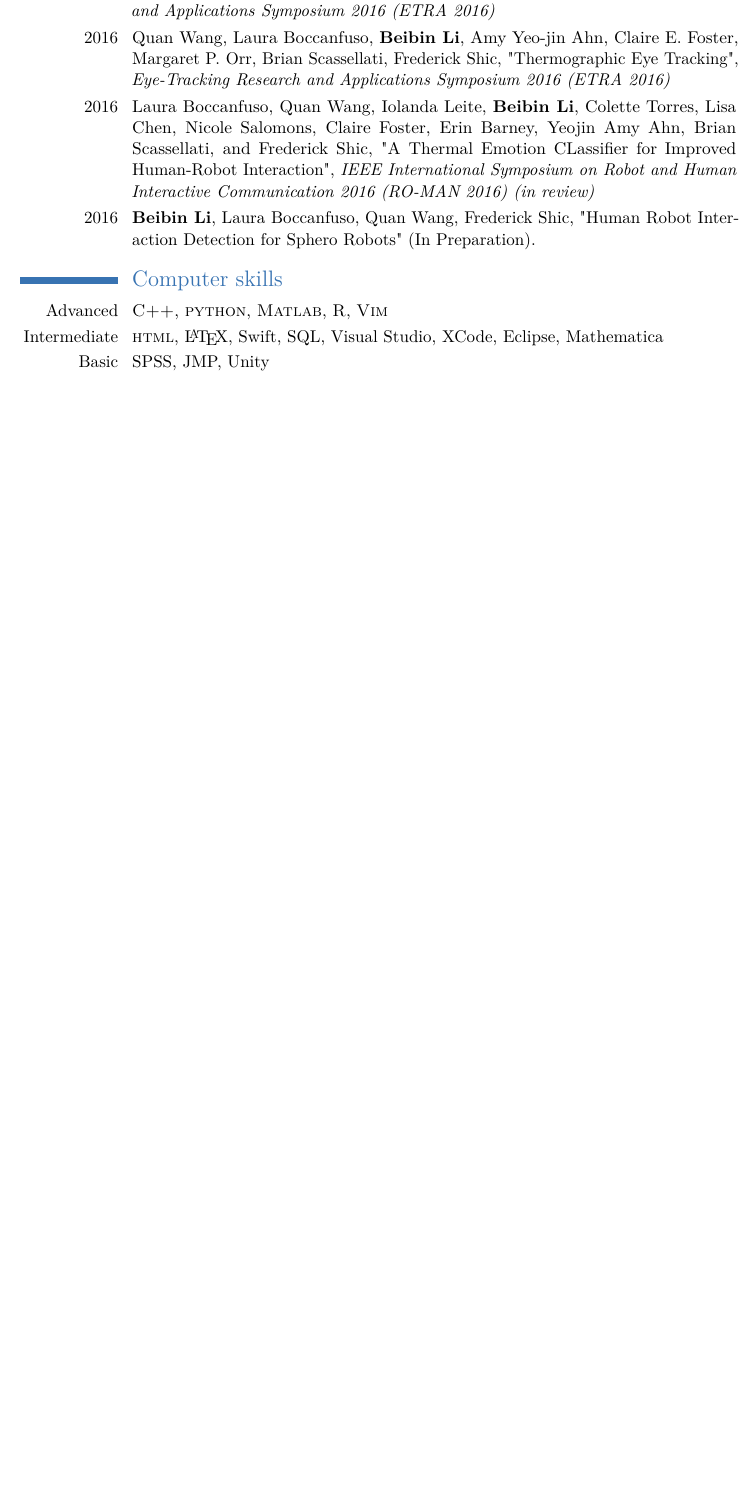
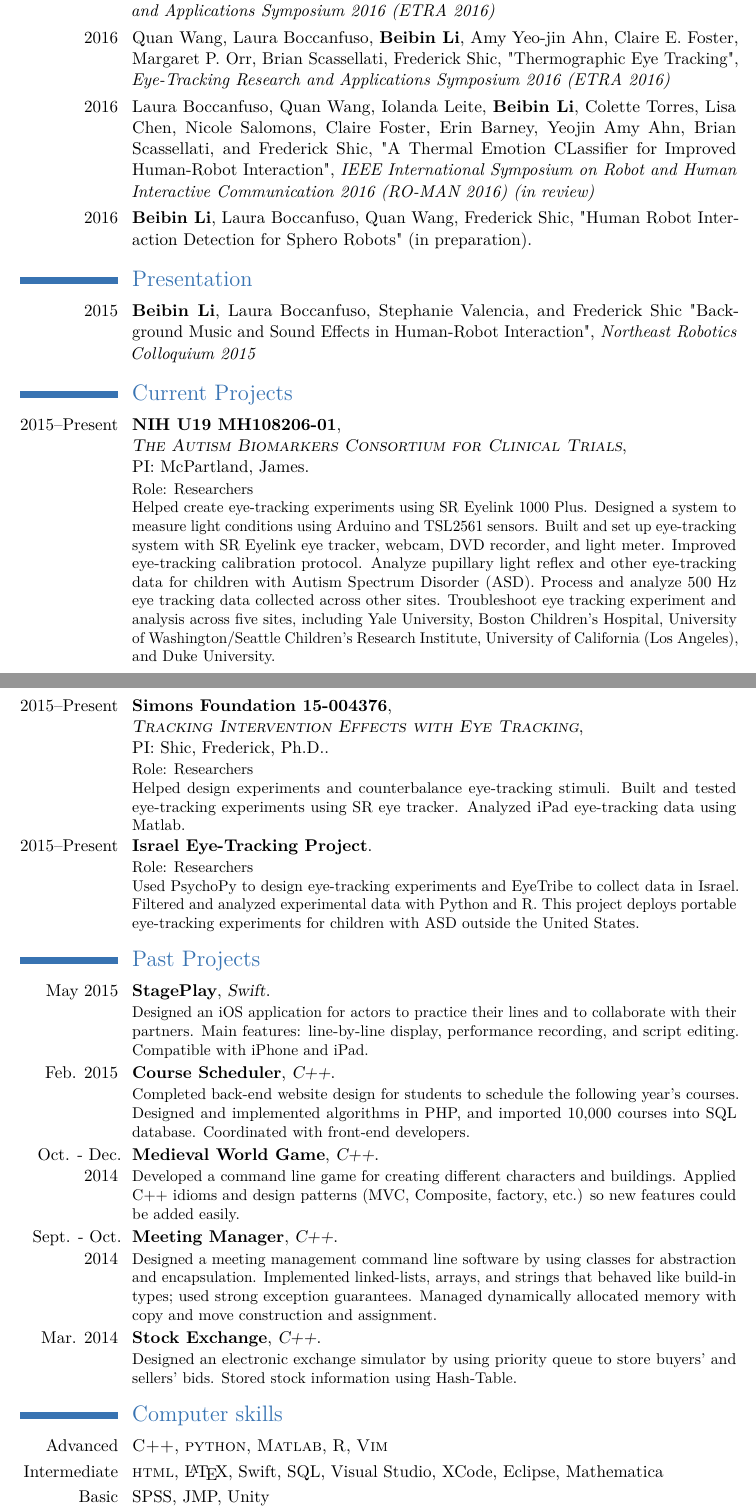
Before and after one commit to beibin79/html, a LaTeX CV (moderncv/cv_7.tex): part of page 2 of 2 before the commit and two parts of pages 2 and 3 of 3 after it, the two joined at a grey line, cut so that both start at the same text, the shorter picture padded with empty space. Compiled offline with pdfLaTeX.

Commit message:
Latex First version
Curriculum Vitae

```diff
--- a/moderncv/cv_7.tex
+++ b/moderncv/cv_7.tex
@@ -194,7 +196,75 @@ Used JMP and R to analyze data. Used ISAT to design virtual roads for a driving
 \textit{IEEE International Symposium on Robot and Human Interactive Communication 2016 (RO-MAN 2016) (in review)}
 }
 
-\cvitem{2016}{ \textbf{Beibin Li}, Laura Boccanfuso, Quan Wang, Frederick Shic, "Human Robot Interaction Detection for Sphero Robots" (In Preparation).}
+\cvitem{2016}{ \textbf{Beibin Li}, Laura Boccanfuso, Quan Wang, Frederick Shic, "Human Robot Interaction Detection for Sphero Robots" (in preparation).}
+
+
+%----------------------------------------------------------------------------------------
+%	PRESENTATION SECTION
+%----------------------------------------------------------------------------------------
+\section{Presentation}
+
+\cvitem{2015}{ \textbf{Beibin Li}, Laura Boccanfuso, Stephanie Valencia, and Frederick Shic
+"Background Music and Sound Effects in Human-Robot Interaction",
+\textit{Northeast Robotics Colloquium 2015}
+}
+
+
+%----------------------------------------------------------------------------------------
+%	CURRENT PROJECTS SECTION
+%----------------------------------------------------------------------------------------
+\section{Current Projects}
+
+\cventry{2015--Present}{NIH U19 MH108206-01}{\newline{}\textsc{The Autism Biomarkers Consortium for Clinical Trials}}{\newline{}PI: McPartland, James}{}{
+Role: Researchers
+\newline{}
+Helped create eye-tracking experiments using SR Eyelink 1000 Plus. Designed a system to measure light conditions using Arduino and TSL2561 sensors. Built and set up eye-tracking system with SR Eyelink eye tracker, webcam, DVD recorder, and light meter. Improved eye-tracking calibration protocol. Analyze pupillary light reflex and other eye-tracking data for children with Autism Spectrum Disorder (ASD). Process and analyze 500 Hz eye tracking data collected across other sites. Troubleshoot eye tracking experiment and analysis across five sites, including Yale University, Boston Children’s Hospital, University of Washington/Seattle Children’s Research Institute, University of California (Los Angeles), and Duke University.
+}
+
+
+\cventry{2015--Present}{Simons Foundation 15-004376}{\newline{}\textsc{Tracking Intervention Effects with Eye Tracking}}{\newline{}PI: Shic, Frederick, Ph.D.}{}{
+Role: Researchers
+\newline{}
+Helped design experiments and counterbalance eye-tracking stimuli. Built and tested eye-tracking experiments using SR eye tracker. Analyzed iPad eye-tracking data using Matlab.
+}
+
+
+\cventry{2015--Present}{Israel Eye-Tracking Project}{}{}{}{
+Role: Researchers
+\newline{}
+Used PsychoPy to design eye-tracking experiments and EyeTribe to collect data in Israel. Filtered and analyzed experimental data with Python and R. This project deploys portable eye-tracking experiments for children with ASD outside the United States.
+}
+
+
+%----------------------------------------------------------------------------------------
+%	PAST PROJECTS SECTION
+%----------------------------------------------------------------------------------------
+\section{Past Projects}
+
+\cventry{May 2015}{StagePlay}{Swift}{}{}{
+Designed an iOS application for actors to practice their lines and to collaborate with their partners. Main features: line-by-line display, performance recording, and script editing. Compatible with iPhone and iPad.
+}
+
+
+\cventry{Feb. 2015}{Course Scheduler}{C++}{}{}{
+Completed back-end website design for students to schedule the following year’s courses. Designed and implemented algorithms in PHP, and imported 10,000 courses into SQL database. Coordinated with front-end developers.
+}
+
+
+\cventry{Oct. - Dec. 2014}{Medieval World Game}{C++}{}{}{
+Developed a command line game for creating different characters and buildings. Applied C++ idioms and design patterns (MVC, Composite, factory, etc.) so new features could be added easily.
+}
+
+
+\cventry{Sept. - Oct. 2014}{Meeting Manager}{C++}{}{}{
+Designed a meeting management command line software by using classes for abstraction and encapsulation. Implemented linked-lists, arrays, and strings that behaved like build-in types; used strong exception guarantees. Managed dynamically allocated memory with copy and move construction and assignment.
+}
+
+
+\cventry{Mar. 2014}{Stock Exchange}{C++}{}{}{
+Designed an electronic exchange simulator by using priority queue to store buyers’ and sellers’ bids. Stored stock information using Hash-Table.
+}
+
 
 
 
```
Also changed, not shown: moderncv/cv_7.pdf, moderncv/cv_7.tex (2 more changed lines), 6 other files.
